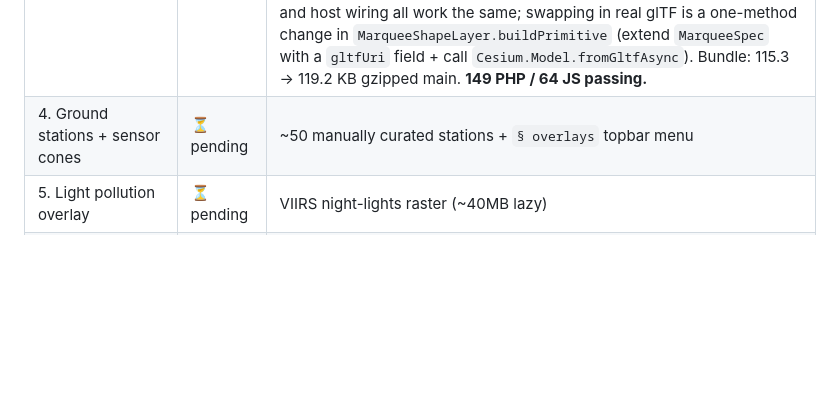
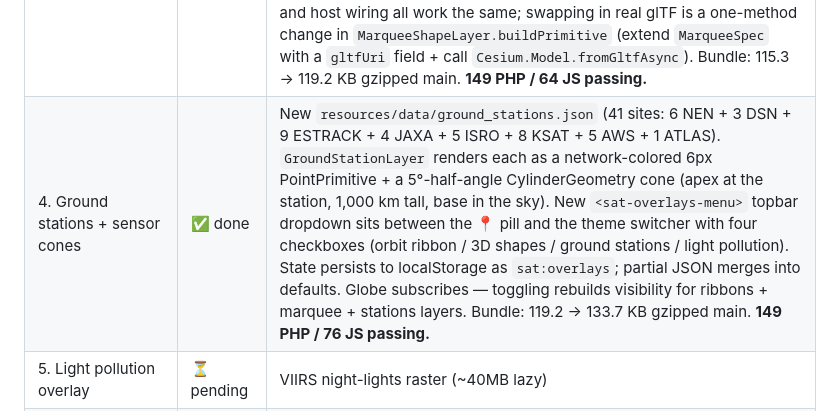
Before and after one commit to CyberSecDef/sat.trackr.live, a Markdown page: README.md, the part around the change. Rendered like a GitHub page; blank space fills up the shorter version.

Commit message:
docs(readme): mark Phase 3 chunk 4 done (chunk 4C)
Chunk-4 row marked done with the catalog breakdown (41 stations
across 8 networks), the cone geometry detail, the new
<sat-overlays-menu> topbar element, and the localStorage
persistence story.  Test counts: 149 PHP / 76 JS.

Co-Authored-By: Claude Opus 4.7 (1M context) <noreply@anthropic.com>

```diff
--- a/README.md
+++ b/README.md
@@ -45,7 +45,7 @@ Part of the **trackr.live family** alongside [trackr.live](https://trackr.live)
 | 1. Terminator + sun/moon/stars | ✅ done | `bin/build-skybox.php` fetches the Bright Star Catalog 5 (~9100 stars), projects them onto an inertial-frame cubemap, and emits 6 magnitude-graded PNG faces at `public/textures/skybox/` (~120KB total). Globe.ts replaces Cesium's default skybox with that BSC5 cubemap and explicitly enables sun + moon. Terminator already moved with the time-scrub from Phase 1's `enableLighting = true`; this chunk delivers the visible night-side starfield. Bundle: 89.17 → 89.46 KB gzipped main (skybox is asset-loaded at runtime). **149 PHP / 49 JS passing.** |
 | 2. Selected-object orbit ribbons | ✅ done | New `resources/js/passes/computeGroundTrack.ts` walks SGP4 over `pastOrbits + futureOrbits` revolutions and returns timestamped sub-satellite points via `gstime` + `eciToGeodetic`. `OrbitRibbonLayer` (Cesium `PolylineCollection`) renders a fading ground-track ribbon for the currently-selected satellite — past dim, future bright, gradient via 24 short-segment polylines. `<sat-detail-panel>` grew a `Ribbon: ½ · 1 · 2 · 3 orbits` toggle. Refreshes ~every 1/30 of the satellite's period as the user scrubs time (~3min for ISS at 1× speed). Bundle: 89.5 → 115.3 KB gzipped main (+12.5 KB from `twoline2satrec`/`gstime`/`eciToGeodetic` joining the main bundle). **149 PHP / 56 JS passing.** |
 | 3. 3D models (ISS / Tiangong / Hubble / Dragon / Cygnus / Soyuz / Starlink) | ✅ done (stand-in shapes) | New `marqueeRegistry` (7 entries: 3 stations/telescopes + 3 cargo capsules + a Starlink stand-in matched by name prefix). `MarqueeShapeLayer` renders a colored Cesium `BoxGeometry`/`CylinderGeometry` primitive at the satellite's ECEF position, oriented to local east-north-up, when (a) the selected satellite is in the roster AND (b) the camera is within 5,000km of it. Visual scale exaggerated (×120 ISS, ×900 Starlink) so the primitive is visible at LOD threshold. **Honest tradeoff vs spec:** ships procedural primitives instead of self-hosted glTF for chunk 3 — the LOD swap, scaling, color-coding, and host wiring all work the same; swapping in real glTF is a one-method change in `MarqueeShapeLayer.buildPrimitive` (extend `MarqueeSpec` with a `gltfUri` field + call `Cesium.Model.fromGltfAsync`). Bundle: 115.3 → 119.2 KB gzipped main. **149 PHP / 64 JS passing.** |
-| 4. Ground stations + sensor cones | ⏳ pending | ~50 manually curated stations + `§ overlays` topbar menu |
+| 4. Ground stations + sensor cones | ✅ done | New `resources/data/ground_stations.json` (41 sites: 6 NEN + 3 DSN + 9 ESTRACK + 4 JAXA + 5 ISRO + 8 KSAT + 5 AWS + 1 ATLAS). `GroundStationLayer` renders each as a network-colored 6px PointPrimitive + a 5°-half-angle CylinderGeometry cone (apex at the station, 1,000 km tall, base in the sky). New `<sat-overlays-menu>` topbar dropdown sits between the 📍 pill and the theme switcher with four checkboxes (orbit ribbon / 3D shapes / ground stations / light pollution). State persists to localStorage as `sat:overlays`; partial JSON merges into defaults. Globe subscribes — toggling rebuilds visibility for ribbons + marquee + stations layers. Bundle: 119.2 → 133.7 KB gzipped main. **149 PHP / 76 JS passing.** |
 | 5. Light pollution overlay | ⏳ pending | VIIRS night-lights raster (~40MB lazy) |
 | 6. Polish + Playwright + Phase 4 outline | ⏳ pending | Bundle audit, "above horizon now?" line, visual-diff baselines, drafts `docs/phase4.md` |
 
```
